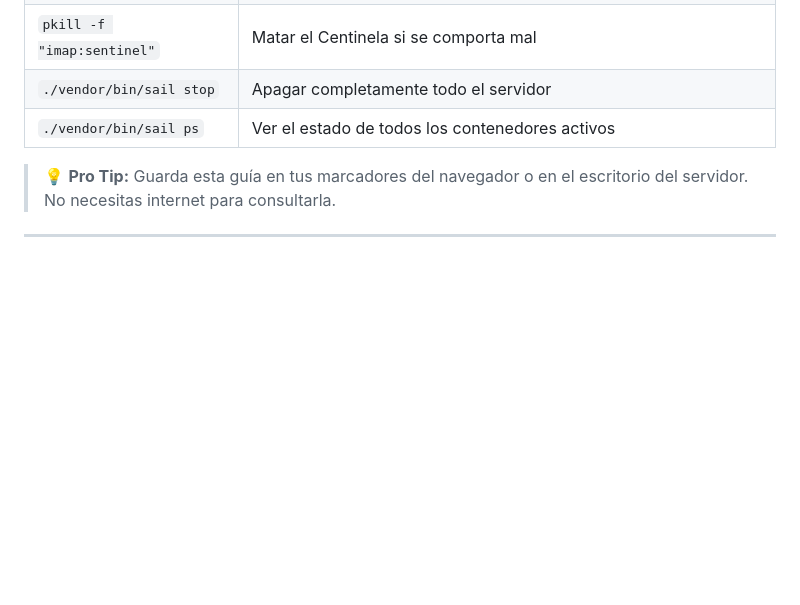
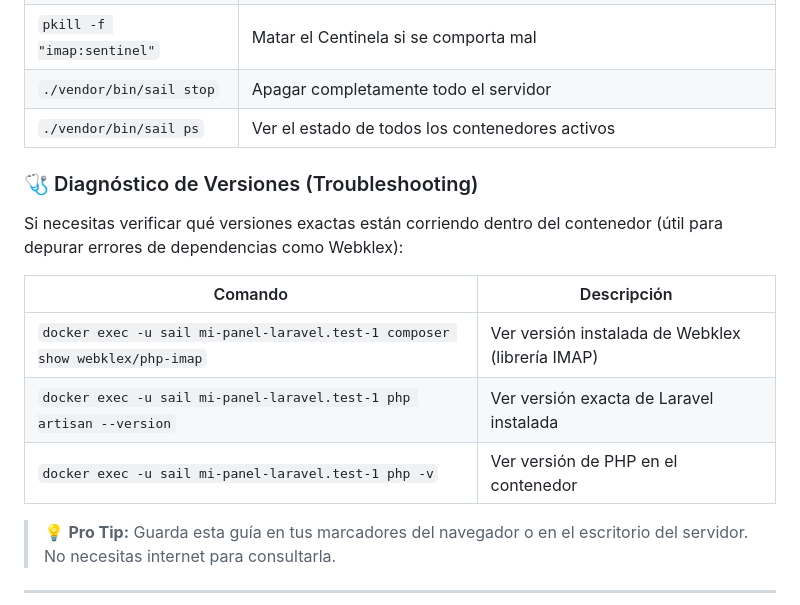
Before and after one commit to streamvzla/webBot, a Markdown page: README.md, the part around the change. Drawn GitHub-style; blank space fills up the shorter version.

Commit message:
Docs: Add version diagnostic commands to README for Webklex and Laravel

```diff
--- a/README.md
+++ b/README.md
@@ -339,6 +339,16 @@ pkill -f "imap:sentinel"; sleep 1; nohup docker exec -u sail mi-panel-laravel.te
 | `./vendor/bin/sail stop` | Apagar completamente todo el servidor |
 | `./vendor/bin/sail ps` | Ver el estado de todos los contenedores activos |
 
+### 🩺 Diagnóstico de Versiones (Troubleshooting)
+
+Si necesitas verificar qué versiones exactas están corriendo dentro del contenedor (útil para depurar errores de dependencias como Webklex):
+
+| Comando | Descripción |
+|---------|-------------|
+| `docker exec -u sail mi-panel-laravel.test-1 composer show webklex/php-imap` | Ver versión instalada de Webklex (librería IMAP) |
+| `docker exec -u sail mi-panel-laravel.test-1 php artisan --version` | Ver versión exacta de Laravel instalada |
+| `docker exec -u sail mi-panel-laravel.test-1 php -v` | Ver versión de PHP en el contenedor |
+
 > 💡 **Pro Tip:** Guarda esta guía en tus marcadores del navegador o en el escritorio del servidor. No necesitas internet para consultarla.
 
 ---
```
